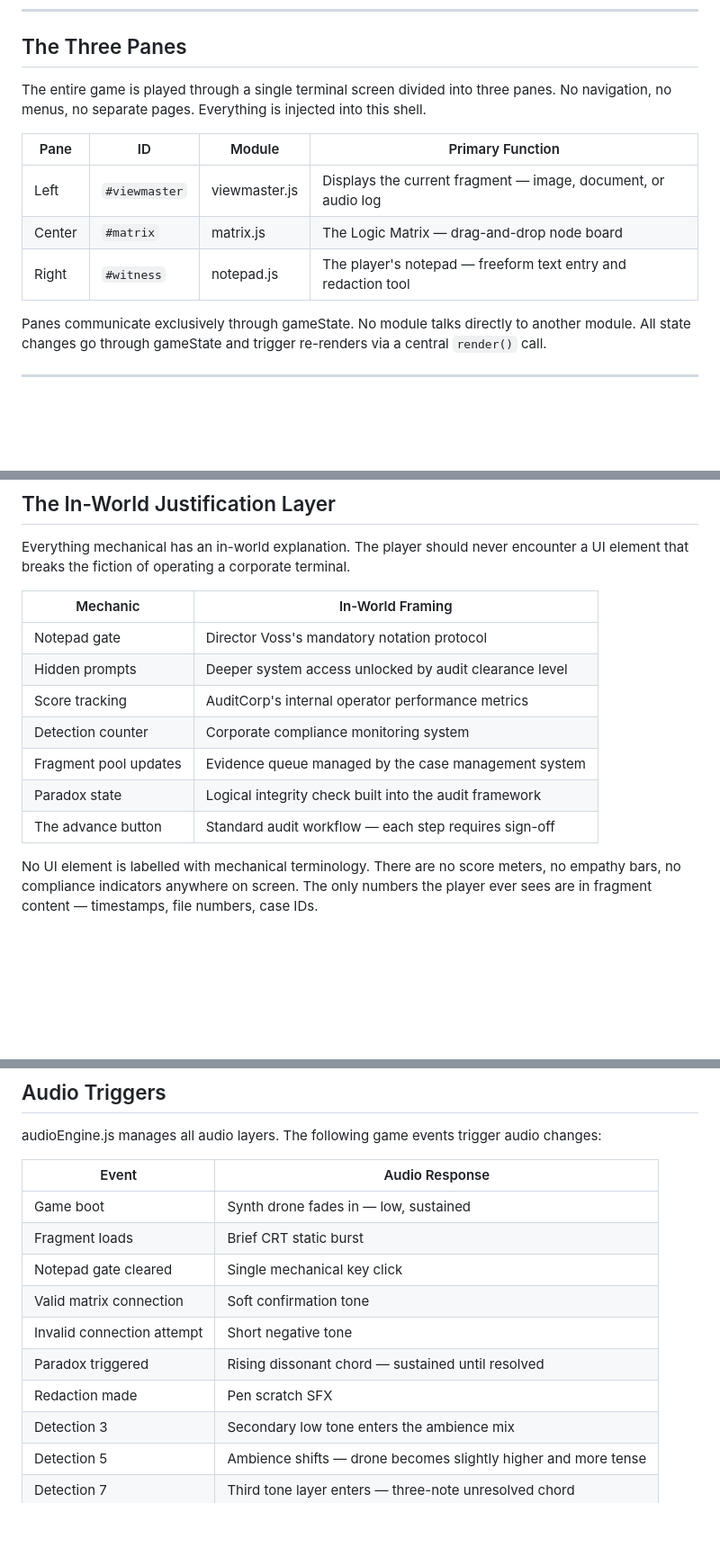
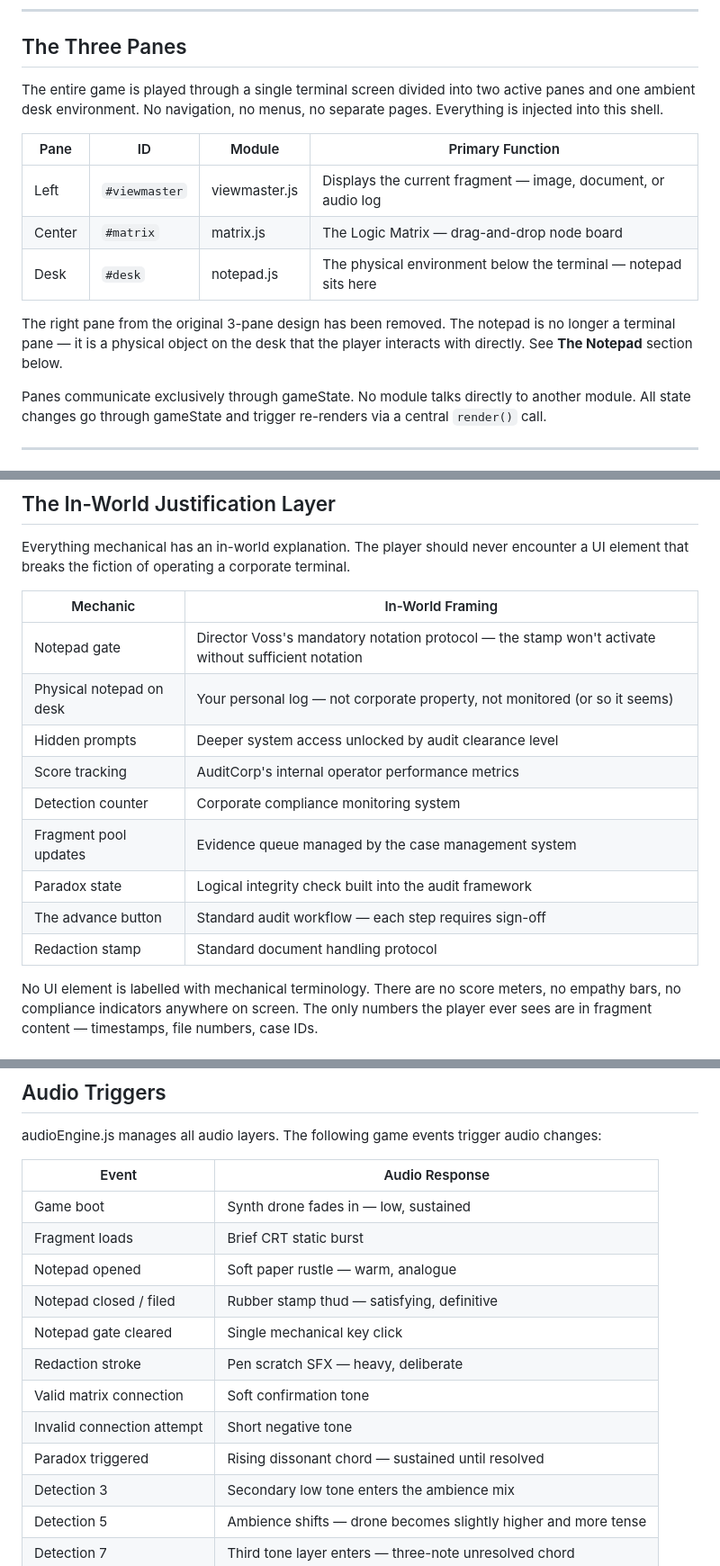
Before and after one commit to scolin123/Subject, a Markdown page: docs/mechanics.md, 3 parts joined by grey strips. Shown at 90% size. Drawn GitHub-style; blank space fills up the shorter version.

```diff
--- a/docs/mechanics.md
+++ b/docs/mechanics.md
@@ -7,13 +7,15 @@
 
 ## The Three Panes
 
-The entire game is played through a single terminal screen divided into three panes. No navigation, no menus, no separate pages. Everything is injected into this shell.
+The entire game is played through a single terminal screen divided into two active panes and one ambient desk environment. No navigation, no menus, no separate pages. Everything is injected into this shell.
 
 | Pane | ID | Module | Primary Function |
 |------|----|--------|-----------------|
 | Left | `#viewmaster` | viewmaster.js | Displays the current fragment — image, document, or audio log |
 | Center | `#matrix` | matrix.js | The Logic Matrix — drag-and-drop node board |
-| Right | `#witness` | notepad.js | The player's notepad — freeform text entry and redaction tool |
+| Desk | `#desk` | notepad.js | The physical environment below the terminal — notepad sits here |
+
+The right pane from the original 3-pane design has been removed. The notepad is no longer a terminal pane — it is a physical object on the desk that the player interacts with directly. See **The Notepad** section below.
 
 Panes communicate exclusively through gameState. No module talks directly to another module. All state changes go through gameState and trigger re-renders via a central `render()` call.
 
@@ -246,13 +322,15 @@ Everything mechanical has an in-world explanation. The player should never encou
 
 | Mechanic | In-World Framing |
 |----------|-----------------|
-| Notepad gate | Director Voss's mandatory notation protocol |
+| Notepad gate | Director Voss's mandatory notation protocol — the stamp won't activate without sufficient notation |
+| Physical notepad on desk | Your personal log — not corporate property, not monitored (or so it seems) |
 | Hidden prompts | Deeper system access unlocked by audit clearance level |
 | Score tracking | AuditCorp's internal operator performance metrics |
 | Detection counter | Corporate compliance monitoring system |
 | Fragment pool updates | Evidence queue managed by the case management system |
 | Paradox state | Logical integrity check built into the audit framework |
 | The advance button | Standard audit workflow — each step requires sign-off |
+| Redaction stamp | Standard document handling protocol |
 
 No UI element is labelled with mechanical terminology. There are no score meters, no empathy bars, no compliance indicators anywhere on screen. The only numbers the player ever sees are in fragment content — timestamps, file numbers, case IDs.
 
@@ -348,11 +426,13 @@ audioEngine.js manages all audio layers. The following game events trigger audio
 |-------|---------------|
 | Game boot | Synth drone fades in — low, sustained |
 | Fragment loads | Brief CRT static burst |
+| Notepad opened | Soft paper rustle — warm, analogue |
+| Notepad closed / filed | Rubber stamp thud — satisfying, definitive |
 | Notepad gate cleared | Single mechanical key click |
+| Redaction stroke | Pen scratch SFX — heavy, deliberate |
 | Valid matrix connection | Soft confirmation tone |
 | Invalid connection attempt | Short negative tone |
 | Paradox triggered | Rising dissonant chord — sustained until resolved |
-| Redaction made | Pen scratch SFX |
 | Detection 3 | Secondary low tone enters the ambience mix |
 | Detection 5 | Ambience shifts — drone becomes slightly higher and more tense |
 | Detection 7 | Third tone layer enters — three-note unresolved chord |
```
Also changed, not shown: other parts of docs/mechanics.md (+94 -20 lines).
